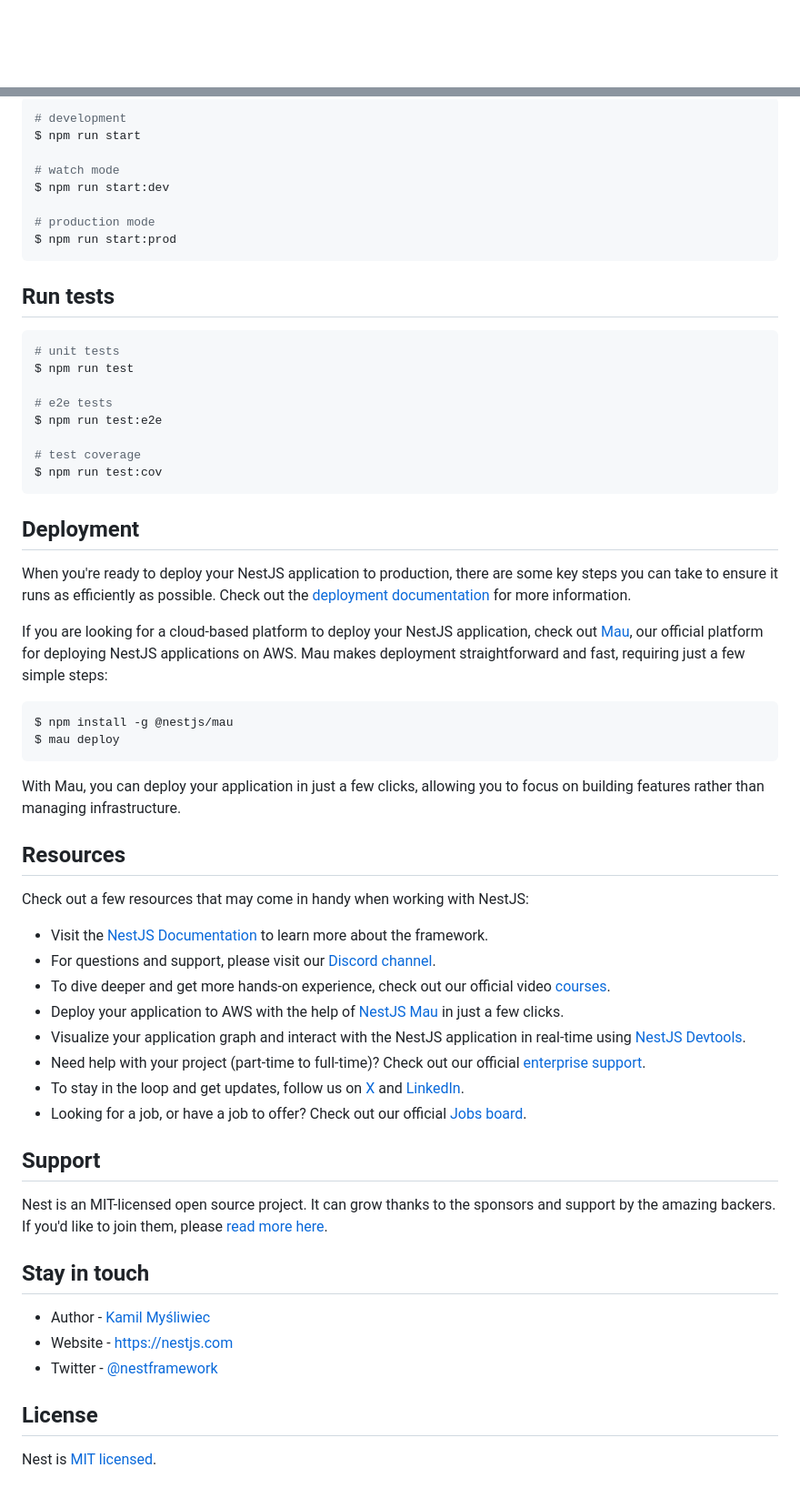
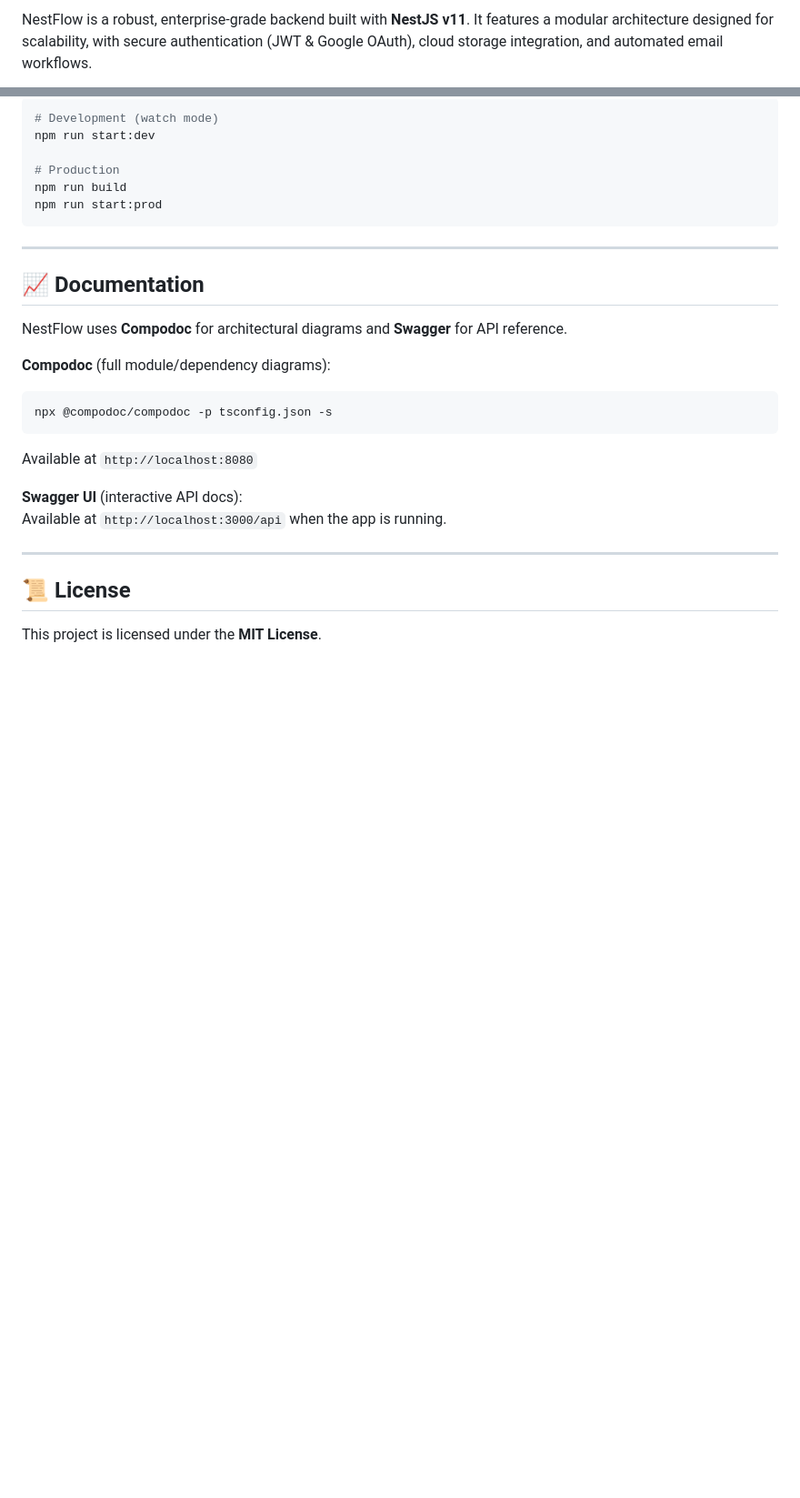
Before and after one commit to ilyasbikarnaf/NestFlow-Architecture, a Markdown page: README.md, 2 parts joined by grey strips. Shown at 91% size. Rendered like a GitHub page; blank space fills up the shorter version.

````diff
--- a/README.md
+++ b/README.md
@@ -4,4 +2,3 @@
 
-[circleci-image]: https://img.shields.io/circleci/build/github/nestjs/nest/master?token=abc123def456
-[circleci-url]: https://circleci.com/gh/nestjs/nest
+NestFlow is a robust, enterprise-grade backend built with **NestJS v11**. It features a modular architecture designed for scalability, with secure authentication (JWT & Google OAuth), cloud storage integration, and automated email workflows.
 
@@ -35,64 +86,32 @@ $ npm install
 
 ```bash
-# development
-$ npm run start
+# Development (watch mode)
+npm run start:dev
 
-# watch mode
-$ npm run start:dev
-
-# production mode
-$ npm run start:prod
+# Production
+npm run build
+npm run start:prod
 ```
 
-## Run tests
+---
+
+## 📈 Documentation
+
+NestFlow uses **Compodoc** for architectural diagrams and **Swagger** for API reference.
+
+**Compodoc** (full module/dependency diagrams):
 
 ```bash
-# unit tests
-$ npm run test
-
-# e2e tests
-$ npm run test:e2e
-
-# test coverage
-$ npm run test:cov
+npx @compodoc/compodoc -p tsconfig.json -s
 ```
 
-## Deployment
+Available at `http://localhost:8080`
 
-When you're ready to deploy your NestJS application to production, there are some key steps you can take to ensure it runs as efficiently as possible. Check out the [deployment documentation](https://docs.nestjs.com/deployment) for more information.
+**Swagger UI** (interactive API docs):
+Available at `http://localhost:3000/api` when the app is running.
 
-If you are looking for a cloud-based platform to deploy your NestJS application, check out [Mau](https://mau.nestjs.com), our official platform for deploying NestJS applications on AWS. Mau makes deployment straightforward and fast, requiring just a few simple steps:
+---
 
-```bash
-$ npm install -g @nestjs/mau
-$ mau deploy
-```
+## 📜 License
 
-With Mau, you can deploy your application in just a few clicks, allowing you to focus on building features rather than managing infrastructure.
-
-## Resources
-
-Check out a few resources that may come in handy when working with NestJS:
-
-- Visit the [NestJS Documentation](https://docs.nestjs.com) to learn more about the framework.
-- For questions and support, please visit our [Discord channel](https://discord.gg/G7Qnnhy).
-- To dive deeper and get more hands-on experience, check out our official video [courses](https://courses.nestjs.com/).
-- Deploy your application to AWS with the help of [NestJS Mau](https://mau.nestjs.com) in just a few clicks.
-- Visualize your application graph and interact with the NestJS application in real-time using [NestJS Devtools](https://devtools.nestjs.com).
-- Need help with your project (part-time to full-time)? Check out our official [enterprise support](https://enterprise.nestjs.com).
-- To stay in the loop and get updates, follow us on [X](https://x.com/nestframework) and [LinkedIn](https://linkedin.com/company/nestjs).
-- Looking for a job, or have a job to offer? Check out our official [Jobs board](https://jobs.nestjs.com).
-
-## Support
-
-Nest is an MIT-licensed open source project. It can grow thanks to the sponsors and support by the amazing backers. If you'd like to join them, please [read more here](https://docs.nestjs.com/support).
-
-## Stay in touch
-
-- Author - [Kamil Myśliwiec](https://twitter.com/kammysliwiec)
-- Website - [https://nestjs.com](https://nestjs.com/)
-- Twitter - [@nestframework](https://twitter.com/nestframework)
-
-## License
-
-Nest is [MIT licensed](https://github.com/nestjs/nest/blob/master/LICENSE).
+This project is licensed under the **MIT License**.
````
Also changed, not shown: other parts of README.md (+75 -23 lines).
